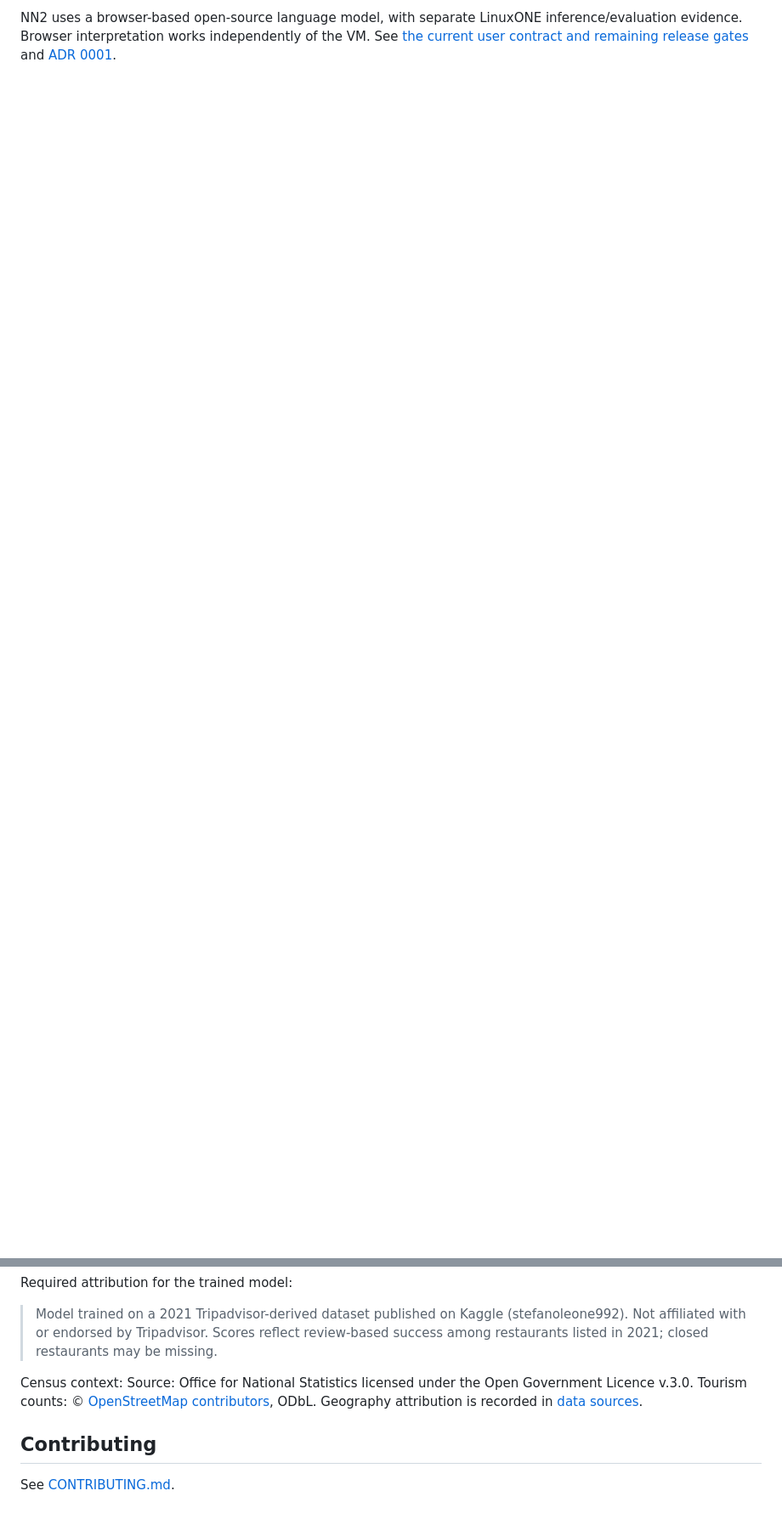
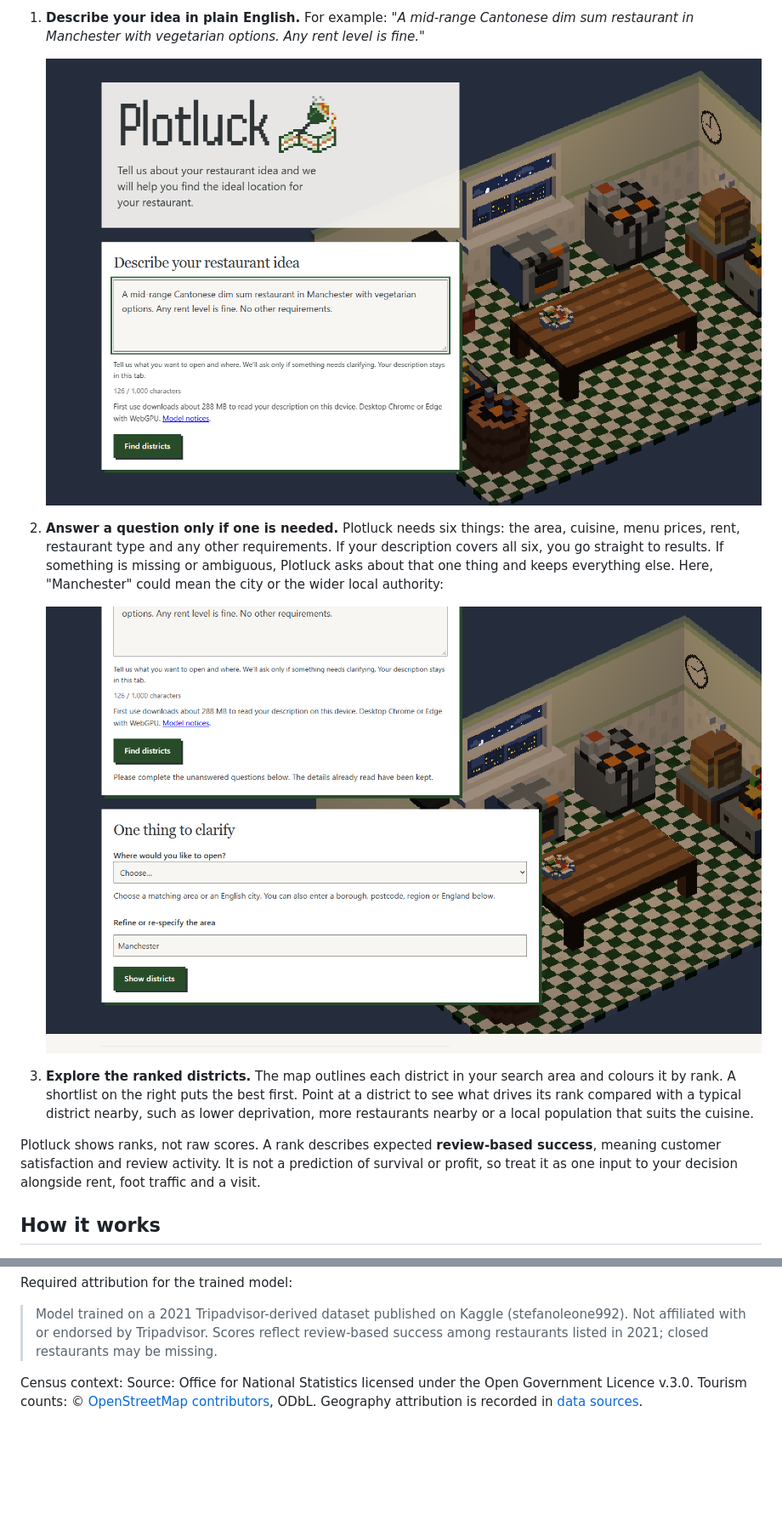
Before and after one commit to AdrielAu/PlotLuck, a Markdown page: README.md, 2 parts joined by grey strips. Shown at 85% size. Rendered like a GitHub page; pictures changed too: docs/images/clarify.png (added), docs/images/describe.png (added); blank space fills up the shorter version.

```diff
--- a/README.md
+++ b/README.md
@@ -18,2 +18,15 @@ District context includes population, deprivation, commercial rent, restaurant s
 
-NN2 uses a browser-based open-source language model, with separate LinuxONE inference/evaluation evidence. Browser interpretation works independently of the VM. See [the current user contract and remaining release gates](docs/plans/nn2-integration.md) and [ADR 0001](docs/adr/0001-open-source-llm-reads-the-restaurant-profile.md).
+1. **Describe your idea in plain English.** For example: *"A mid-range Cantonese dim sum restaurant in Manchester with vegetarian options. Any rent level is fine."*
+
+   ![The description screen](docs/images/describe.png)
+
+2. **Answer a question only if one is needed.** Plotluck needs six things: the area, cuisine, menu prices, rent, restaurant type and any other requirements. If your description covers all six, you go straight to results. If something is missing or ambiguous, Plotluck asks about that one thing and keeps everything else. Here, "Manchester" could mean the city or the wider local authority:
+
+   ![A clarification question asking which Manchester](docs/images/clarify.png)
+
+3. **Explore the ranked districts.** The map outlines each district in your search area and colours it by rank. A shortlist on the right puts the best first. Point at a district to see what drives its rank compared with a typical district nearby, such as lower deprivation, more restaurants nearby or a local population that suits the cuisine.
+
+Plotluck shows ranks, not raw scores. A rank describes expected **review-based success**, meaning customer satisfaction and review activity. It is not a prediction of survival or profit, so treat it as one input to your decision alongside rent, foot traffic and a visit.
+
+## How it works
+
@@ -27,7 +102,3 @@ Required attribution for the trained model:
 > Model trained on a 2021 Tripadvisor-derived dataset published on Kaggle (stefanoleone992). Not affiliated with or endorsed by Tripadvisor. Scores reflect review-based success among restaurants listed in 2021; closed restaurants may be missing.
 
 Census context: Source: Office for National Statistics licensed under the Open Government Licence v.3.0. Tourism counts: © [OpenStreetMap contributors](https://www.openstreetmap.org/copyright), ODbL. Geography attribution is recorded in [data sources](data/SOURCES.md).
-
-## Contributing
-
-See [CONTRIBUTING.md](CONTRIBUTING.md).
```
Also changed, not shown: other parts of README.md (+70 -8 lines), docs/images/results.png (added).
